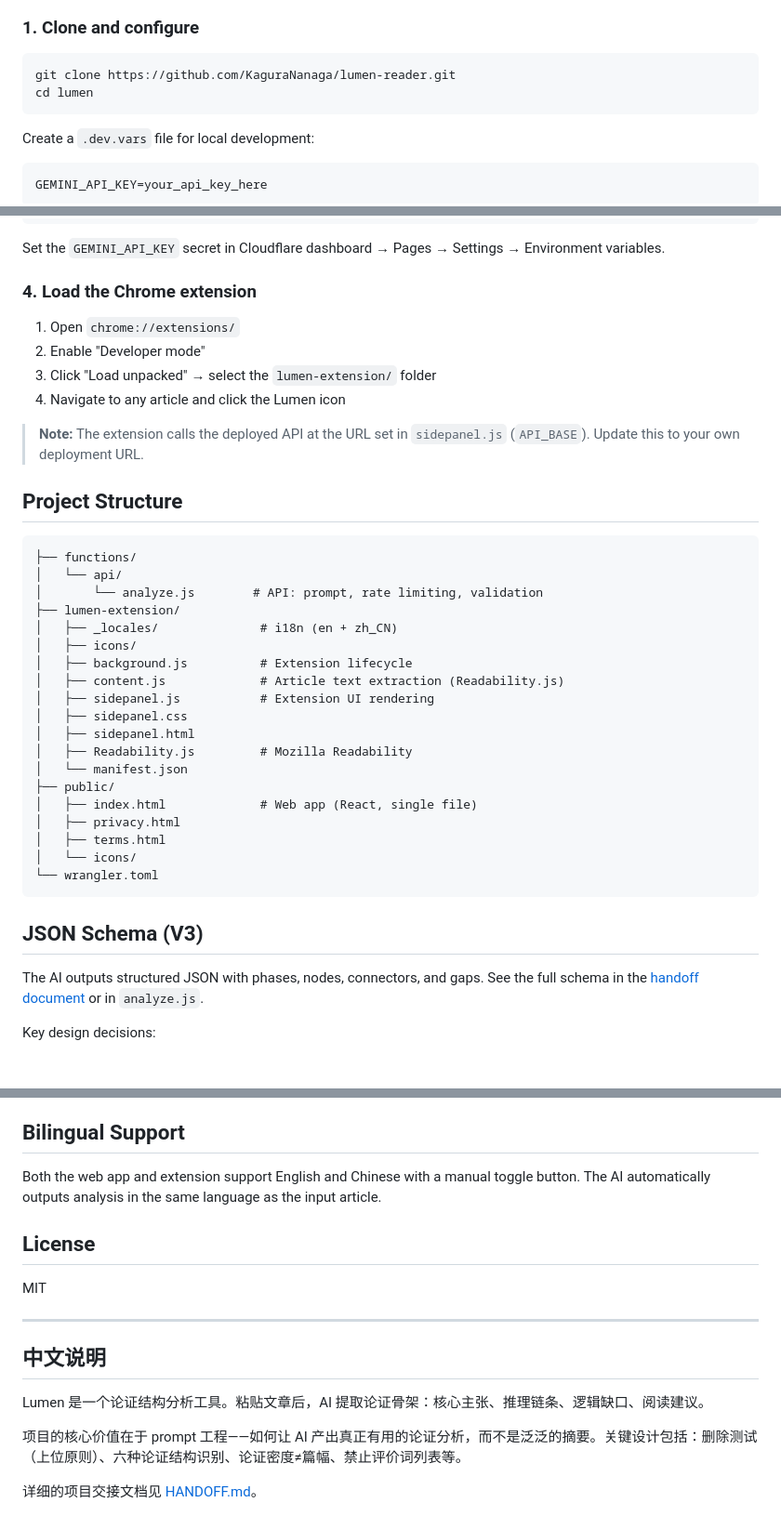
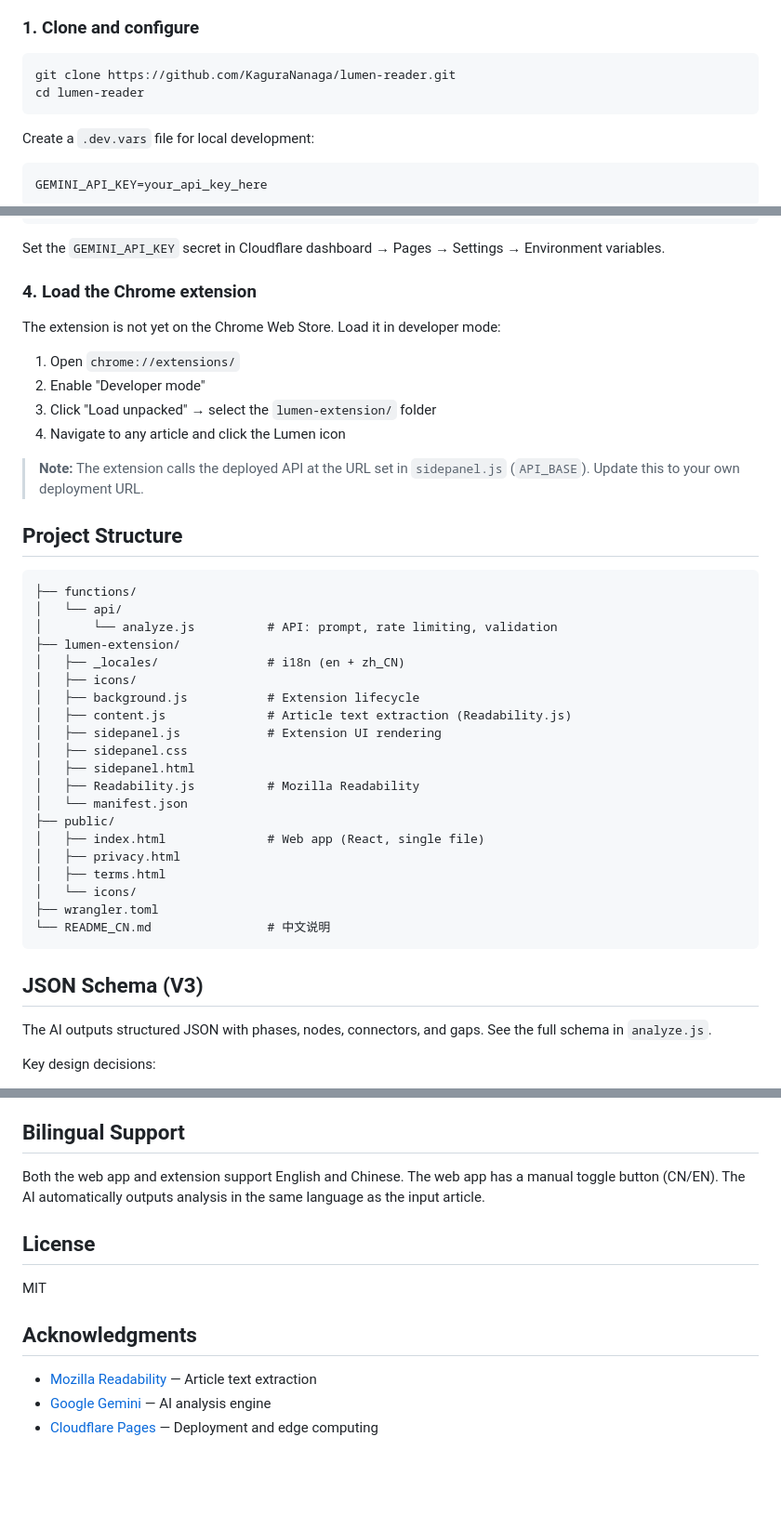
Before and after one commit to KaguraNanaga/lumen-reader, a Markdown page: README.md, 3 parts joined by grey strips. Shown at 93% size. Drawn GitHub-style; blank space fills up the shorter version.

Commit message:
Fix links and enhance README content
Updated README to correct links and improve clarity.

````diff
--- a/README.md
+++ b/README.md
@@ -89,7 +91,7 @@ User → Chrome Extension sidepanel / Web app (public/index.html)
 
 ```bash
 git clone https://github.com/KaguraNanaga/lumen-reader.git
-cd lumen
+cd lumen-reader
 ```
 
 Create a `.dev.vars` file for local development:
@@ -129,6 +131,8 @@ Set the `GEMINI_API_KEY` secret in Cloudflare dashboard → Pages → Settings
 
 ### 4. Load the Chrome extension
 
+The extension is not yet on the Chrome Web Store. Load it in developer mode:
+
 1. Open `chrome://extensions/`
 2. Enable "Developer mode"
 3. Click "Load unpacked" → select the `lumen-extension/` folder
@@ -141,28 +145,29 @@ Set the `GEMINI_API_KEY` secret in Cloudflare dashboard → Pages → Settings
 ```
 ├── functions/
 │   └── api/
-│       └── analyze.js        # API: prompt, rate limiting, validation
+│       └── analyze.js          # API: prompt, rate limiting, validation
 ├── lumen-extension/
-│   ├── _locales/              # i18n (en + zh_CN)
+│   ├── _locales/               # i18n (en + zh_CN)
 │   ├── icons/
-│   ├── background.js          # Extension lifecycle
-│   ├── content.js             # Article text extraction (Readability.js)
-│   ├── sidepanel.js           # Extension UI rendering
+│   ├── background.js           # Extension lifecycle
+│   ├── content.js              # Article text extraction (Readability.js)
+│   ├── sidepanel.js            # Extension UI rendering
 │   ├── sidepanel.css
 │   ├── sidepanel.html
-│   ├── Readability.js         # Mozilla Readability
+│   ├── Readability.js          # Mozilla Readability
 │   └── manifest.json
 ├── public/
-│   ├── index.html             # Web app (React, single file)
+│   ├── index.html              # Web app (React, single file)
 │   ├── privacy.html
 │   ├── terms.html
 │   └── icons/
-└── wrangler.toml
+├── wrangler.toml
+└── README_CN.md                # 中文说明
 ```
 
 ## JSON Schema (V3)
 
-The AI outputs structured JSON with phases, nodes, connectors, and gaps. See the full schema in the [handoff document](./HANDOFF.md) or in `analyze.js`.
+The AI outputs structured JSON with phases, nodes, connectors, and gaps. See the full schema in `analyze.js`.
 
 Key design decisions:
 - `spine[]` → `phases[].nodes[]` — long articles need collapsible stage grouping
@@ -187,18 +192,14 @@ The most valuable part of this project is the prompt in `analyze.js`. If you wan
 
 ## Bilingual Support
 
-Both the web app and extension support English and Chinese with a manual toggle button. The AI automatically outputs analysis in the same language as the input article.
+Both the web app and extension support English and Chinese. The web app has a manual toggle button (CN/EN). The AI automatically outputs analysis in the same language as the input article.
 
 ## License
 
 MIT
 
----
+## Acknowledgments
 
-## 中文说明
-
-Lumen 是一个论证结构分析工具。粘贴文章后，AI 提取论证骨架：核心主张、推理链条、逻辑缺口、阅读建议。
-
-项目的核心价值在于 prompt 工程——如何让 AI 产出真正有用的论证分析，而不是泛泛的摘要。关键设计包括：删除测试（上位原则）、六种论证结构识别、论证密度≠篇幅、禁止评价词列表等。
-
-详细的项目交接文档见 [HANDOFF.md](./HANDOFF.md)。
+- [Mozilla Readability](https://github.com/mozilla/readability) — Article text extraction
+- [Google Gemini](https://deepmind.google/technologies/gemini/) — AI analysis engine
+- [Cloudflare Pages](https://pages.cloudflare.com/) — Deployment and edge computing
````
Also changed, not shown: other parts of README.md (+3 -1 lines).
